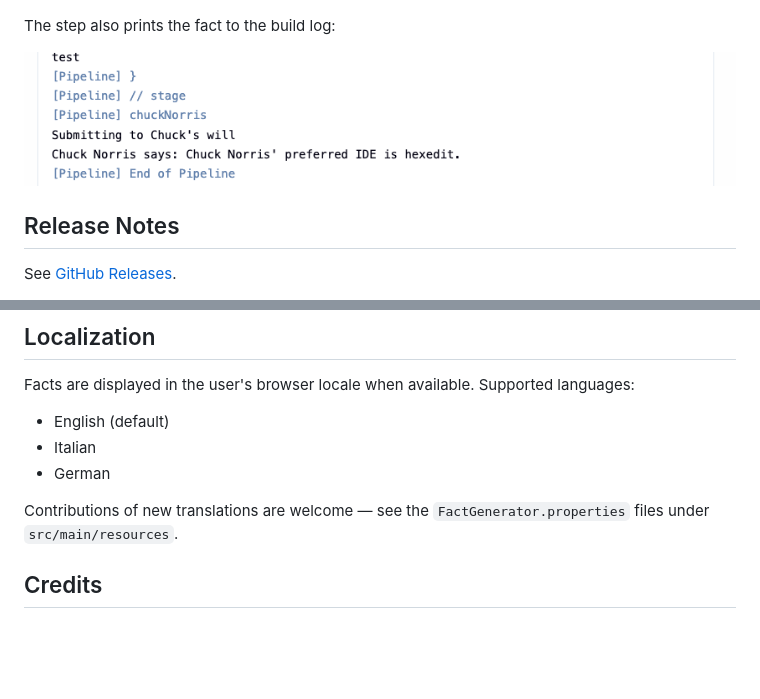
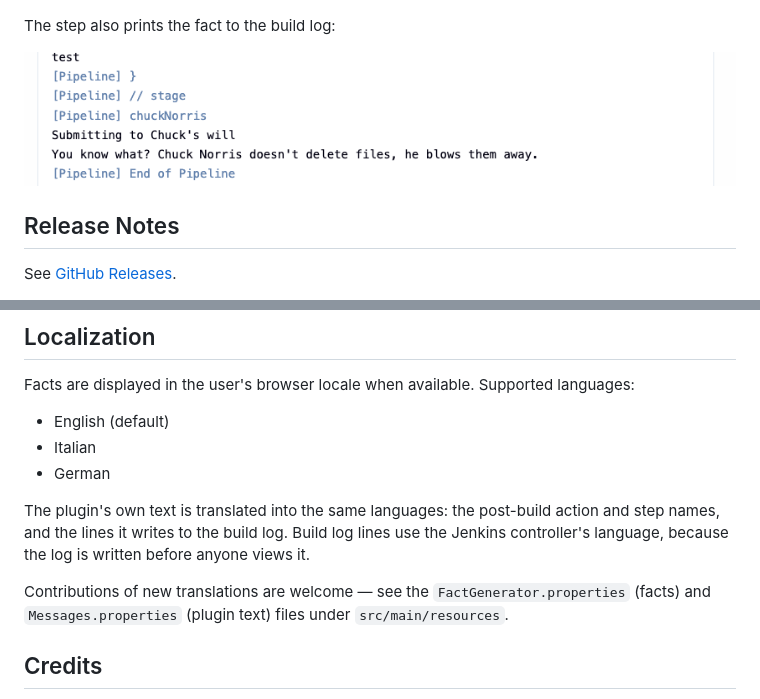
Before and after one commit to jenkinsci/chucknorris-plugin, a Markdown page: README.md, 2 parts joined by grey strips. Drawn GitHub-style; pictures changed too: docs/images/console-log.png; blank space fills up the shorter version.

```diff
--- a/README.md
+++ b/README.md
@@ -134,7 +134,9 @@ Facts are displayed in the user's browser locale when available. Supported langu
 - Italian
 - German
 
-Contributions of new translations are welcome — see the `FactGenerator.properties` files under `src/main/resources`.
+The plugin's own text is translated into the same languages: the post-build action and step names, and the lines it writes to the build log. Build log lines use the Jenkins controller's language, because the log is written before anyone views it.
+
+Contributions of new translations are welcome — see the `FactGenerator.properties` (facts) and `Messages.properties` (plugin text) files under `src/main/resources`.
 
 ## Credits
 
```
Also changed, not shown: 13 other files.
